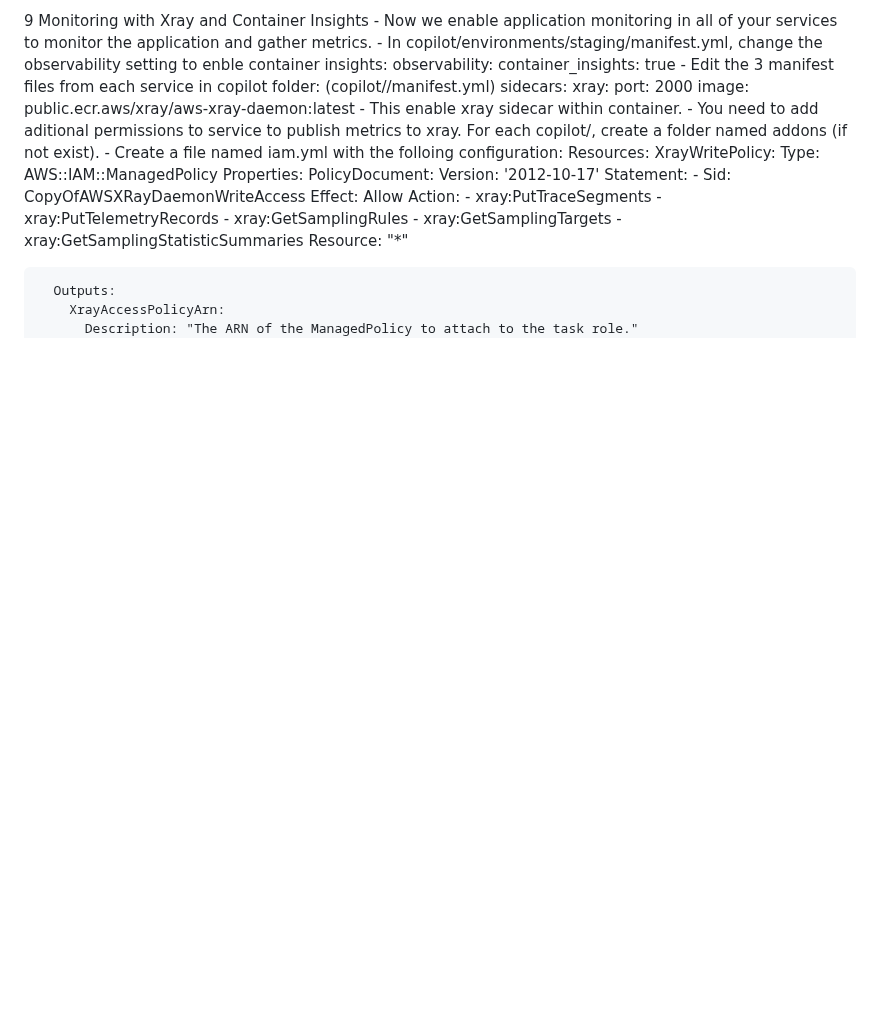
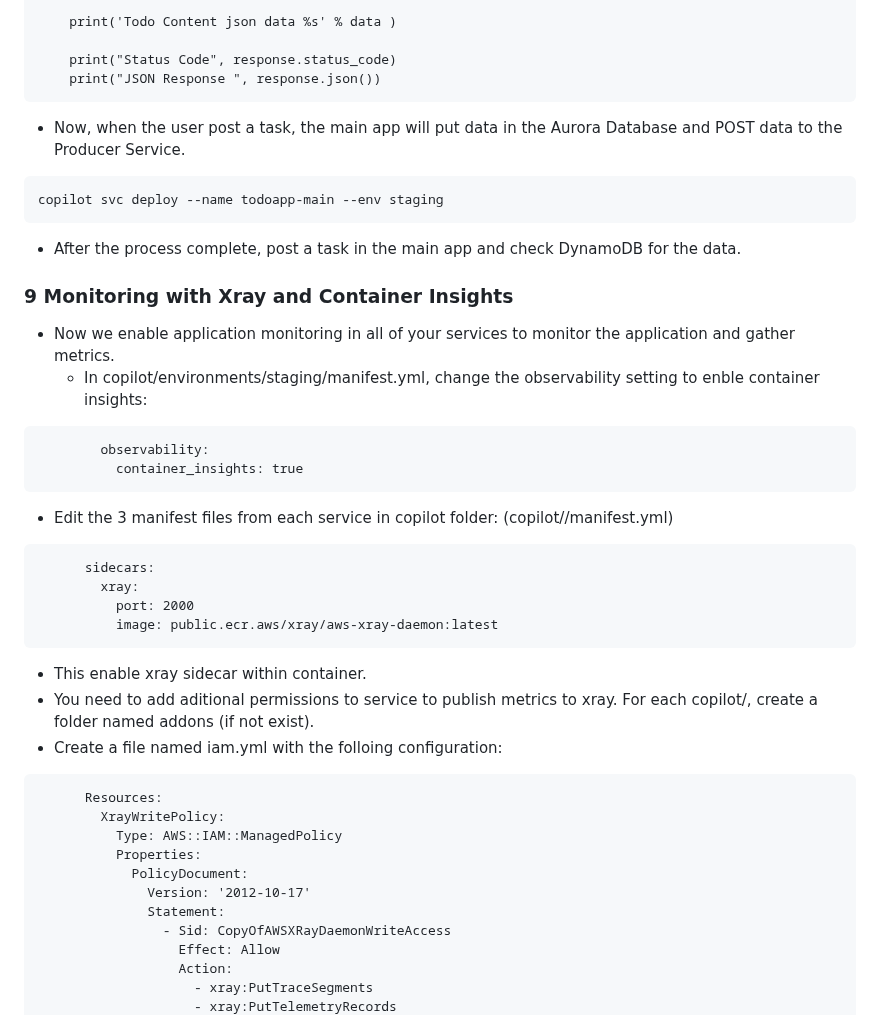
Before and after one commit to alexandreags/aws-copilot-demo, a Markdown page: README.md, the part around one of its changes. Rendered like a GitHub page; blank space fills up the shorter version.

````diff
--- a/README.md
+++ b/README.md
@@ -139,17 +171,34 @@ copilot env deploy --name staging
 
-9 Monitoring with Xray and Container Insights
-    - Now we enable application monitoring in all of your services to monitor the application and gather metrics.
+    print('Todo Content json data %s' % data )
+
+    print("Status Code", response.status_code)
+    print("JSON Response ", response.json())
+```
+- Now, when the user post a task, the main app will put data in the Aurora Database and POST data to the Producer Service.
+```
+copilot svc deploy --name todoapp-main --env staging
+```
+- After the process complete, post a task in the main app and check DynamoDB for the data.
+
+### 9 Monitoring with Xray and Container Insights
+
+- Now we enable application monitoring in all of your services to monitor the application and gather metrics.
     - In copilot/environments/staging/manifest.yml, change the observability setting to enble container insights:
+```
         observability:
           container_insights: true
-    - Edit the 3 manifest files from each service in copilot folder: (copilot/<appname>/manifest.yml)
+```
+- Edit the 3 manifest files from each service in copilot folder: (copilot/<appname>/manifest.yml)
+```
       sidecars:
         xray:
           port: 2000
           image: public.ecr.aws/xray/aws-xray-daemon:latest
-    - This enable xray sidecar within container.
-    - You need to add aditional permissions to service to publish metrics to xray. For each copilot/<appname>, create a folder named addons (if not exist).
-    - Create a file named iam.yml with the folloing configuration:
+```
+- This enable xray sidecar within container.
+- You need to add aditional permissions to service to publish metrics to xray. For each copilot/<appname>, create a folder named addons (if not exist).
+- Create a file named iam.yml with the folloing configuration:
+```
       Resources:
         XrayWritePolicy:
           Type: AWS::IAM::ManagedPolicy
````
Also changed, not shown: other parts of README.md (+120 -44 lines).
